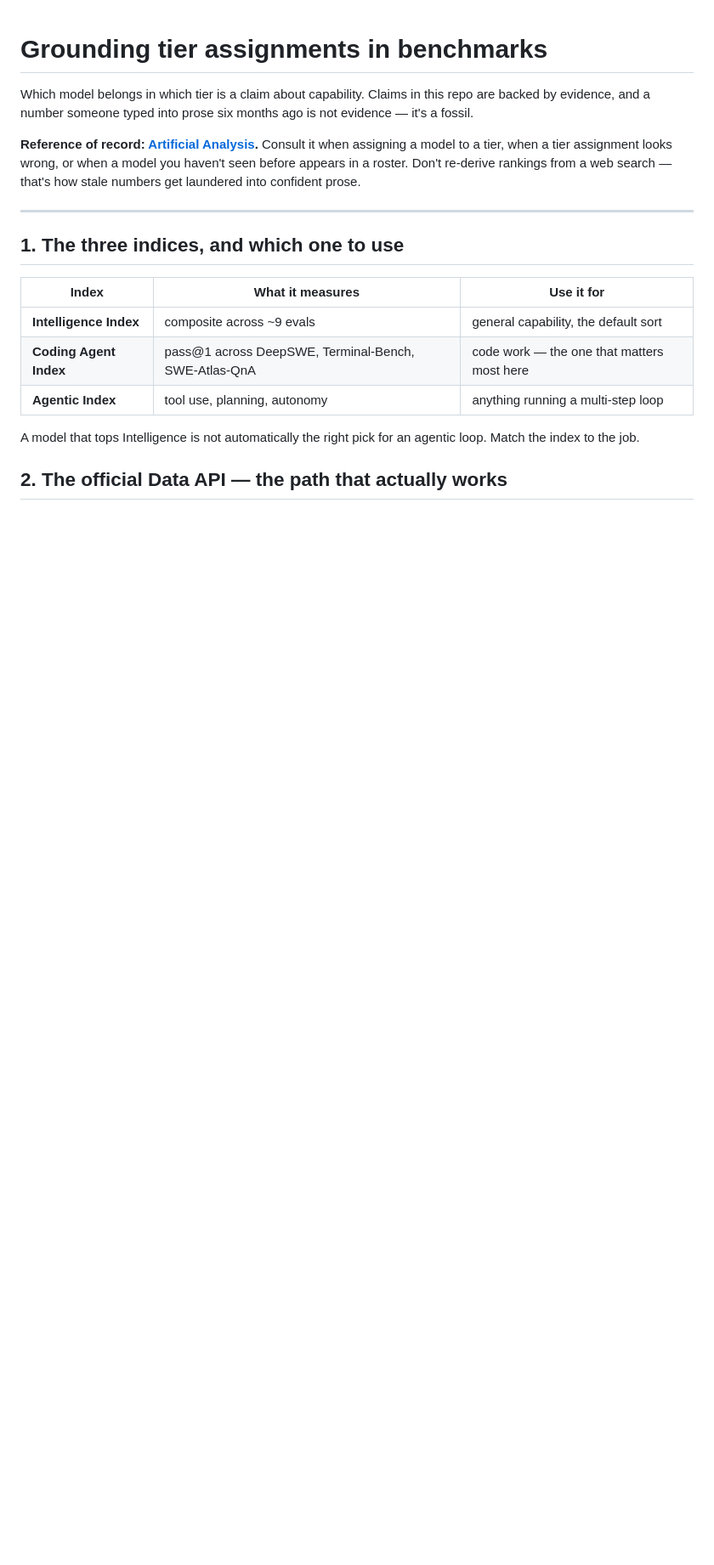
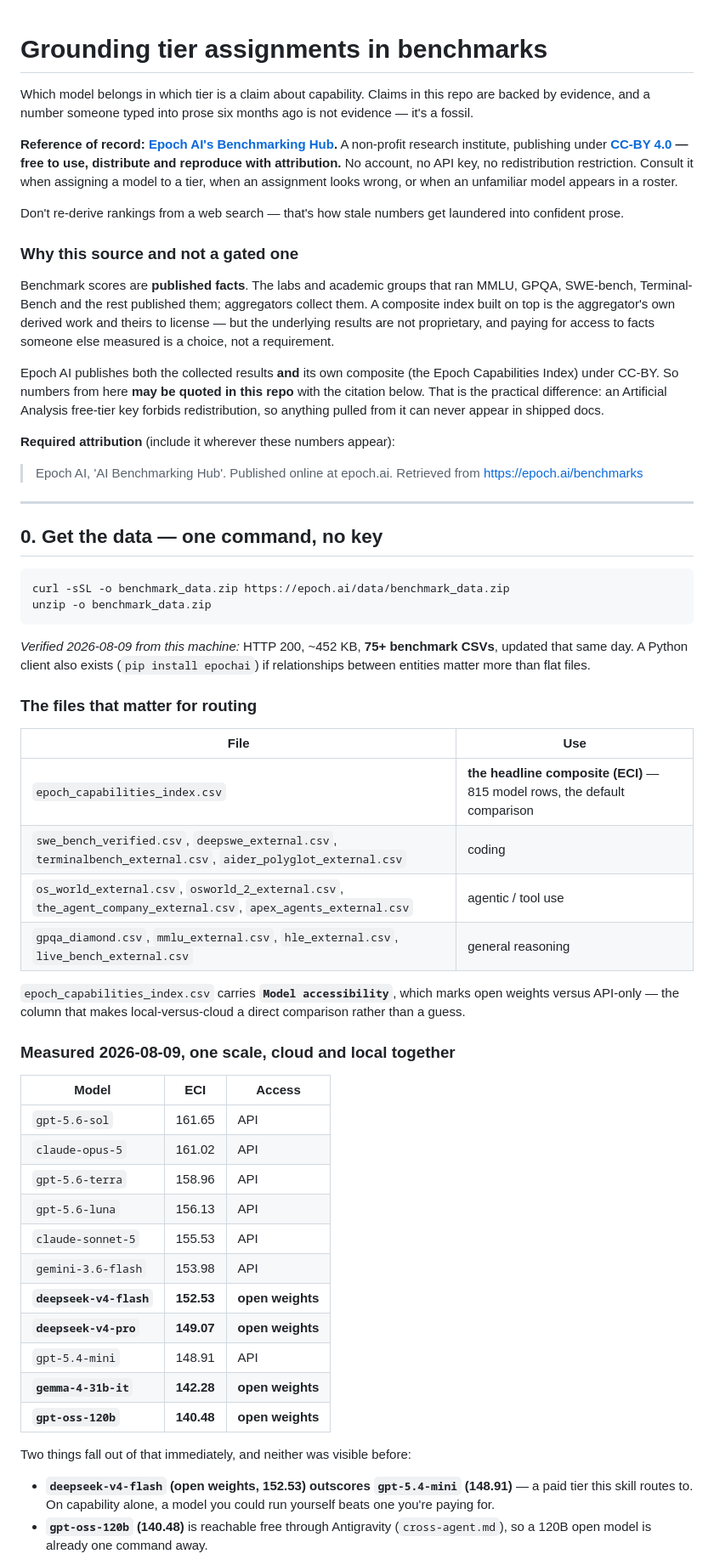
Before and after one commit to scottconverse/multi-model-routing-skill, a Markdown page: references/benchmarks.md, the part around one of its changes. Shown at 85% size. Rendered like a GitHub page; blank space fills up the shorter version.

Commit message:
Replace the gated benchmark source with an open one: Epoch AI, CC-BY
Scott's correction was right and I had over-deferred. Benchmark scores are
published facts -- the labs and academic groups that ran MMLU, GPQA, SWE-bench
and Terminal-Bench published them. A composite built on top is the aggregator's
own derived work, but the underlying results are not proprietary, and paying
for access to facts someone else measured is a choice.

Found the open source he predicted exists: Epoch AI's Benchmarking Hub. A
non-profit research institute publishing under CC-BY 4.0 -- free to use,
distribute AND reproduce with attribution. No account, no API key, no
redistribution restriction.

  curl -sSL -o benchmark_data.zip https://epoch.ai/data/benchmark_data.zip

Verified from this machine: HTTP 200, ~452 KB, 75+ benchmark CSVs, updated the
same day I pulled it. Includes their own composite (Epoch Capabilities Index,
815 model rows) plus the raw benchmarks -- swe_bench_verified, deepswe,
terminalbench, aider_polyglot, os_world, the_agent_company, gpqa_diamond, mmlu,
hle, live_bench and more.

The decisive column is `Model accessibility`: open weights vs API-only, on the
same scale. Two facts that were invisible before, now in the doc:

- deepseek-v4-flash (open weights, ECI 152.53) OUTSCORES gpt-5.4-mini (148.91),
  a paid tier this skill routes to.
- gpt-oss-120b (140.48) is already reachable free through Antigravity.

Because CC-BY permits reproduction, these numbers may live in the shipped docs
with attribution -- which the Artificial Analysis free tier explicitly forbids.
That is the practical difference and the reason the default source changed.
Artificial Analysis is demoted to a cross-check, with its API and terms still
documented for anyone who wants a second opinion.

Attribution carried in the file, as CC-BY requires:
Epoch AI, 'AI Benchmarking Hub'. Published online at epoch.ai.

````diff
--- a/references/benchmarks.md
+++ b/references/benchmarks.md
@@ -4,24 +4,84 @@ Which model belongs in which tier is a claim about capability. Claims in this
 repo are backed by evidence, and a number someone typed into prose six months
 ago is not evidence — it's a fossil.
 
-**Reference of record: [Artificial Analysis](https://artificialanalysis.ai/).**
-Consult it when assigning a model to a tier, when a tier assignment looks
-wrong, or when a model you haven't seen before appears in a roster. Don't
-re-derive rankings from a web search — that's how stale numbers get laundered
-into confident prose.
+**Reference of record: [Epoch AI's Benchmarking Hub](https://epoch.ai/benchmarks).**
+A non-profit research institute, publishing under
+**[CC-BY 4.0](https://creativecommons.org/licenses/by/4.0/) — free to use,
+distribute and reproduce with attribution.** No account, no API key, no
+redistribution restriction. Consult it when assigning a model to a tier, when
+an assignment looks wrong, or when an unfamiliar model appears in a roster.
+
+Don't re-derive rankings from a web search — that's how stale numbers get
+laundered into confident prose.
+
+### Why this source and not a gated one
+
+Benchmark scores are **published facts**. The labs and academic groups that ran
+MMLU, GPQA, SWE-bench, Terminal-Bench and the rest published them; aggregators
+collect them. A composite index built on top is the aggregator's own derived
+work and theirs to license — but the underlying results are not proprietary,
+and paying for access to facts someone else measured is a choice, not a
+requirement.
+
+Epoch AI publishes both the collected results **and** its own composite (the
+Epoch Capabilities Index) under CC-BY. So numbers from here **may be quoted in
+this repo** with the citation below. That is the practical difference: an
+Artificial Analysis free-tier key forbids redistribution, so anything pulled
+from it can never appear in shipped docs.
+
+**Required attribution** (include it wherever these numbers appear):
+
+> Epoch AI, 'AI Benchmarking Hub'. Published online at epoch.ai.
+> Retrieved from https://epoch.ai/benchmarks
 
 ---
 
-## 1. The three indices, and which one to use
+## 0. Get the data — one command, no key
 
-| Index | What it measures | Use it for |
+```bash
+curl -sSL -o benchmark_data.zip https://epoch.ai/data/benchmark_data.zip
+unzip -o benchmark_data.zip
+```
+
+*Verified 2026-08-09 from this machine:* HTTP 200, ~452 KB, **75+ benchmark
+CSVs**, updated that same day. A Python client also exists
+(`pip install epochai`) if relationships between entities matter more than flat
+files.
+
+### The files that matter for routing
+
+| File | Use |
+|---|---|
+| `epoch_capabilities_index.csv` | **the headline composite (ECI)** — 815 model rows, the default comparison |
+| `swe_bench_verified.csv`, `deepswe_external.csv`, `terminalbench_external.csv`, `aider_polyglot_external.csv` | coding |
+| `os_world_external.csv`, `osworld_2_external.csv`, `the_agent_company_external.csv`, `apex_agents_external.csv` | agentic / tool use |
+| `gpqa_diamond.csv`, `mmlu_external.csv`, `hle_external.csv`, `live_bench_external.csv` | general reasoning |
+
+`epoch_capabilities_index.csv` carries **`Model accessibility`**, which marks
+open weights versus API-only — the column that makes local-versus-cloud a
+direct comparison rather than a guess.
+
+### Measured 2026-08-09, one scale, cloud and local together
+
+| Model | ECI | Access |
 |---|---|---|
-| **Intelligence Index** | composite across ~9 evals | general capability, the default sort |
-| **Coding Agent Index** | pass@1 across DeepSWE, Terminal-Bench, SWE-Atlas-QnA | code work — the one that matters most here |
-| **Agentic Index** | tool use, planning, autonomy | anything running a multi-step loop |
+| `gpt-5.6-sol` | 161.65 | API |
+| `claude-opus-5` | 161.02 | API |
+| `gpt-5.6-terra` | 158.96 | API |
+| `gpt-5.6-luna` | 156.13 | API |
+| `claude-sonnet-5` | 155.53 | API |
+| `gemini-3.6-flash` | 153.98 | API |
+| **`deepseek-v4-flash`** | **152.53** | **open weights** |
+| **`deepseek-v4-pro`** | **149.07** | **open weights** |
+| `gpt-5.4-mini` | 148.91 | API |
+| **`gemma-4-31b-it`** | **142.28** | **open weights** |
+| **`gpt-oss-120b`** | **140.48** | **open weights** |
 
-A model that tops Intelligence is not automatically the right pick for an
-agentic loop. Match the index to the job.
+Two things fall out of that immediately, and neither was visible before:
 
-## 2. The official Data API — the path that actually works
+- **`deepseek-v4-flash` (open weights, 152.53) outscores `gpt-5.4-mini`
+  (148.91)** — a paid tier this skill routes to. On capability alone, a model
+  you could run yourself beats one you're paying for.
+- **`gpt-oss-120b` (140.48)** is reachable free through Antigravity
+  (`cross-agent.md`), so a 120B open model is already one command away.
 
````
Also changed, not shown: other parts of references/benchmarks.md (+33 -10 lines).
